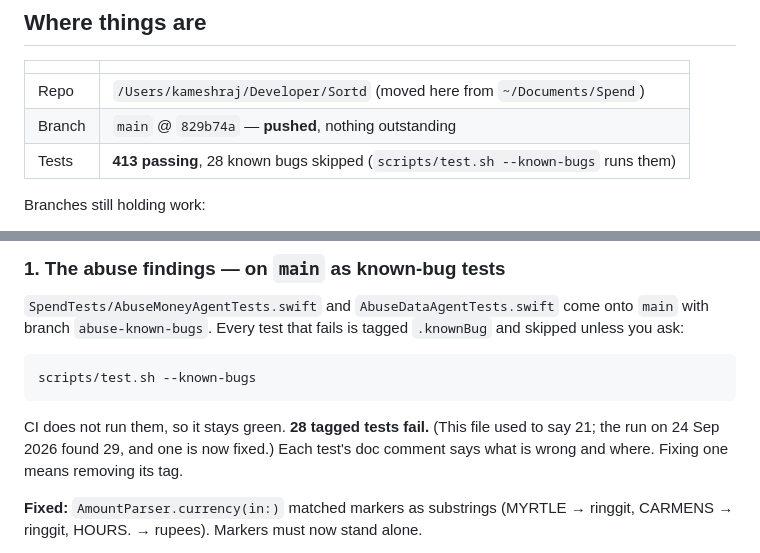
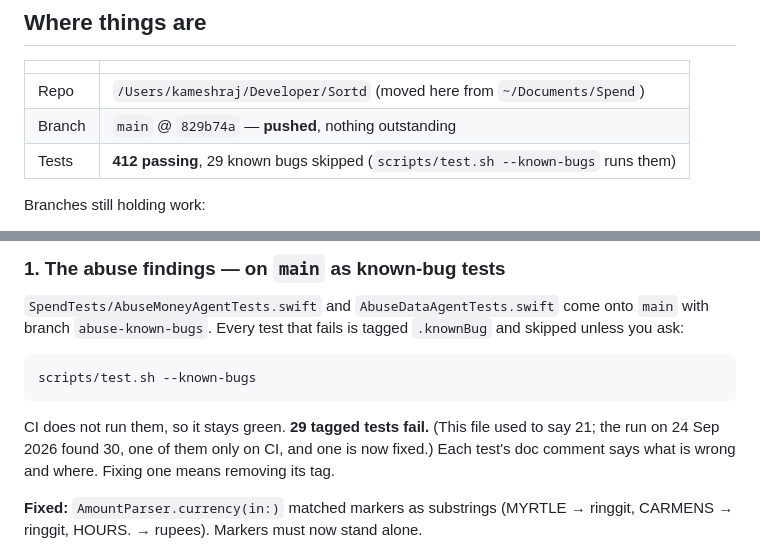
Before and after one commit to kameshraj912/sortd, a Markdown page: HANDOVER.md, 2 parts joined by grey strips. Drawn GitHub-style.

Commit message:
Handover counts: 29 known bugs, 412 passing

````diff
--- a/HANDOVER.md
+++ b/HANDOVER.md
@@ -10,7 +10,7 @@ something, it says so.
 |---|---|
 | Repo | `/Users/kameshraj/Developer/Sortd` (moved here from `~/Documents/Spend`) |
 | Branch | `main` @ `829b74a` — **pushed**, nothing outstanding |
-| Tests | **413 passing**, 28 known bugs skipped (`scripts/test.sh --known-bugs` runs them) |
+| Tests | **412 passing**, 29 known bugs skipped (`scripts/test.sh --known-bugs` runs them) |
 
 Branches still holding work:
 
@@ -109,8 +109,8 @@ onto `main` with branch `abuse-known-bugs`. Every test that fails is tagged `.kn
 scripts/test.sh --known-bugs
 ```
 
-CI does not run them, so it stays green. **28 tagged tests fail.** (This file
-used to say 21; the run on 24 Sep 2026 found 29, and one is now fixed.) Each
+CI does not run them, so it stays green. **29 tagged tests fail.** (This file
+used to say 21; the run on 24 Sep 2026 found 30, one of them only on CI, and one is now fixed.) Each
 test's doc comment says what is wrong and where. Fixing one means removing its tag.
 
 **Fixed:** `AmountParser.currency(in:)` matched markers as substrings
````
